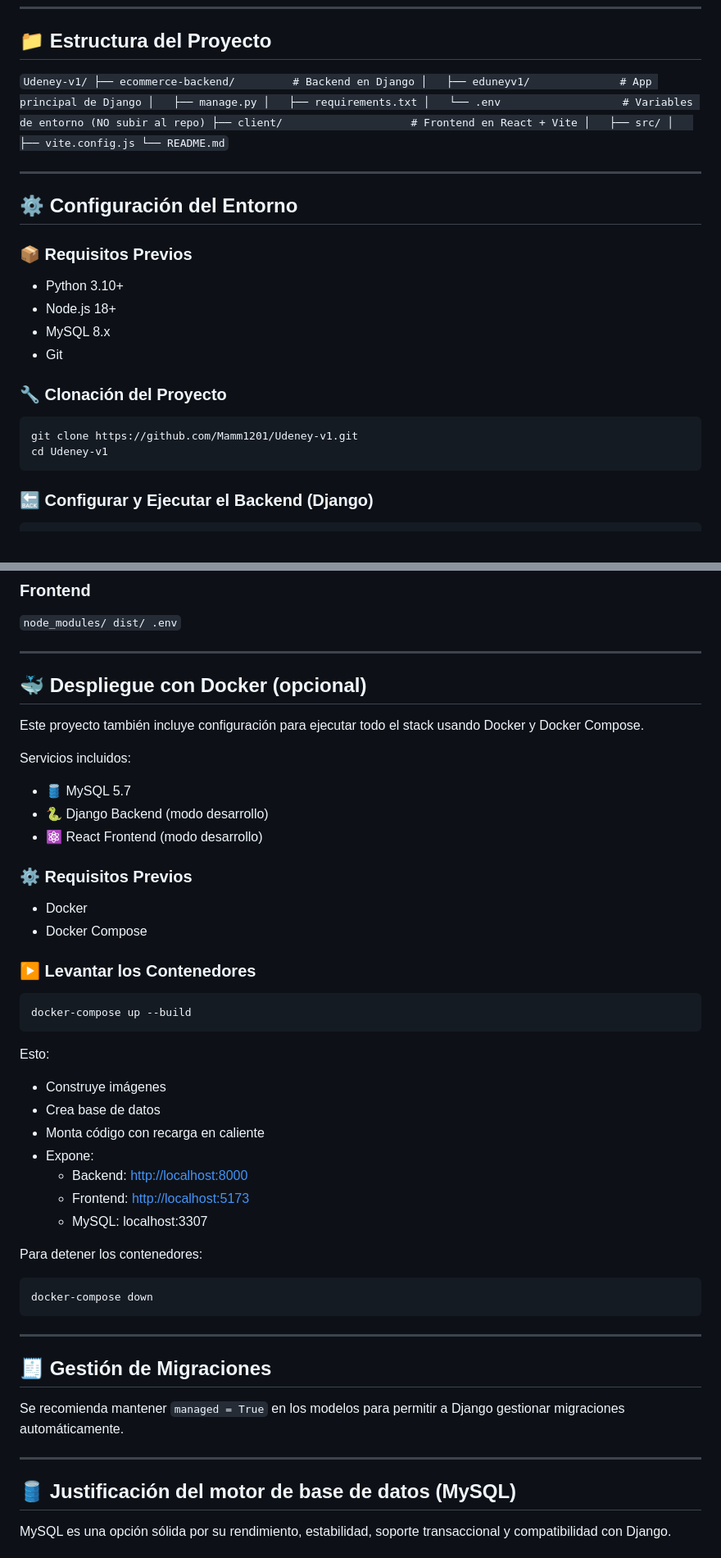
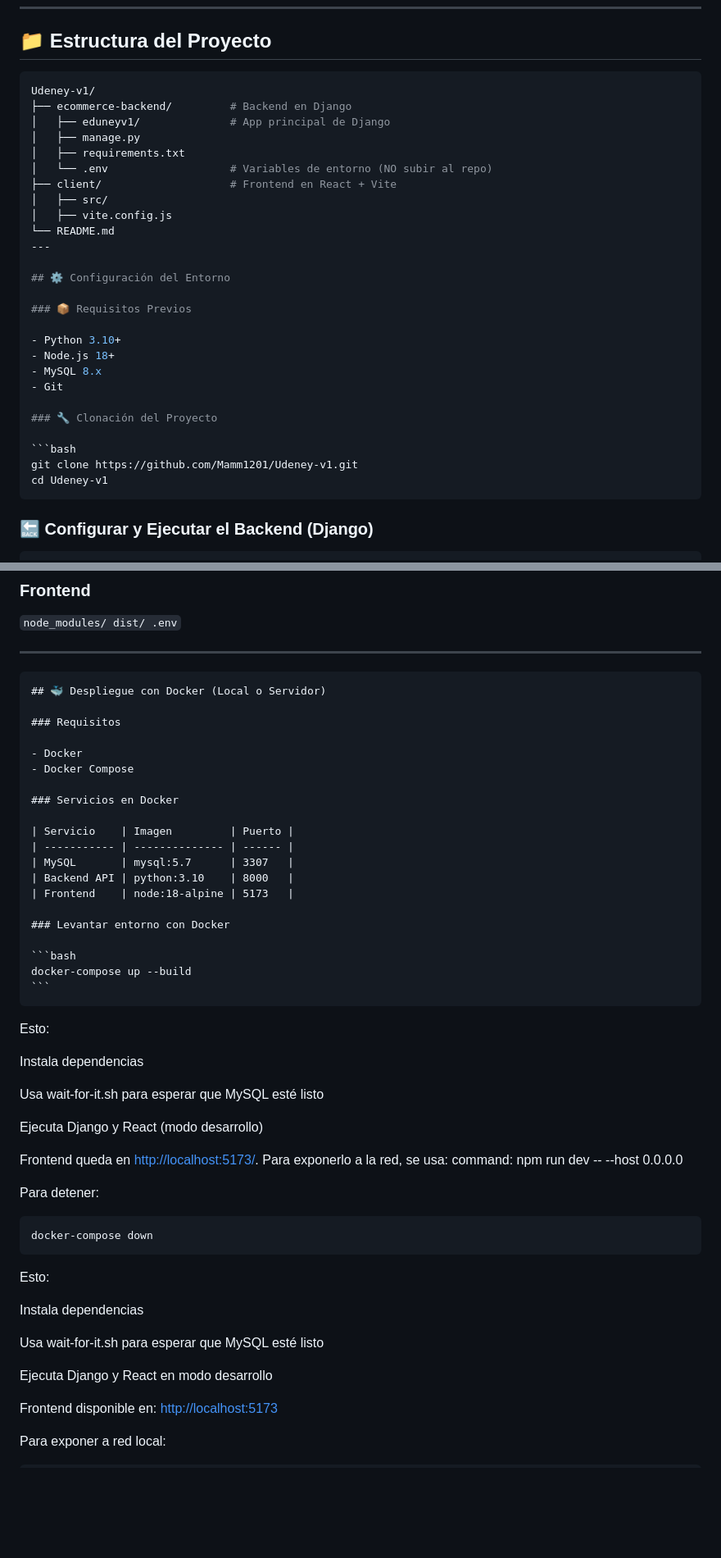
Before and after one commit to Mamm1201/Udeney-v1, a Markdown page: README.md, 2 parts joined by grey strips. Shown at 82% size. GitHub-like rendering; blank space fills up the shorter version.

`````diff
--- a/README.md
+++ b/README.md
@@ -64,7 +64,8 @@ En muchas comunidades, los estudiantes enfrentan dificultades para acceder a mat
 
 ## 📁 Estructura del Proyecto
 
-`Udeney-v1/
+````bash
+Udeney-v1/
 ├── ecommerce-backend/         # Backend en Django
 │   ├── eduneyv1/              # App principal de Django
 │   ├── manage.py
@@ -73,8 +74,7 @@ En muchas comunidades, los estudiantes enfrentan dificultades para acceder a mat
 ├── client/                    # Frontend en React + Vite
 │   ├── src/
 │   ├── vite.config.js
-└── README.md`
-
+└── README.md
 ---
 
 ## ⚙️ Configuración del Entorno
@@ -91,7 +91,7 @@ En muchas comunidades, los estudiantes enfrentan dificultades para acceder a mat
 ```bash
 git clone https://github.com/Mamm1201/Udeney-v1.git
 cd Udeney-v1
-```
+````
 
 ### 🔙 Configurar y Ejecutar el Backend (Django)
 
@@ -154,52 +158,56 @@ dist/
 
 ---
 
-## 🐳 Despliegue con Docker (opcional)
+````md
+## 🐳 Despliegue con Docker (Local o Servidor)
 
-Este proyecto también incluye configuración para ejecutar todo el stack usando Docker y Docker Compose.
-
-Servicios incluidos:
-
-- 🛢️ MySQL 5.7
-- 🐍 Django Backend (modo desarrollo)
-- ⚛️ React Frontend (modo desarrollo)
-
-### ⚙️ Requisitos Previos
+### Requisitos
 
 - Docker
 - Docker Compose
 
-### ▶️ Levantar los Contenedores
+### Servicios en Docker
+
+| Servicio    | Imagen         | Puerto |
+| ----------- | -------------- | ------ |
+| MySQL       | mysql:5.7      | 3307   |
+| Backend API | python:3.10    | 8000   |
+| Frontend    | node:18-alpine | 5173   |
+
+### Levantar entorno con Docker
 
 ```bash
 docker-compose up --build
 ```
+````
 
 Esto:
 
-- Construye imágenes
-- Crea base de datos
-- Monta código con recarga en caliente
-- Expone:
-  - Backend: <http://localhost:8000>
-  - Frontend: <http://localhost:5173>
-  - MySQL: localhost:3307
+Instala dependencias
 
-Para detener los contenedores:
+Usa wait-for-it.sh para esperar que MySQL esté listo
+
+Ejecuta Django y React (modo desarrollo)
+
+Frontend queda en <http://localhost:5173/>.
+Para exponerlo a la red, se usa:
+command: npm run dev -- --host 0.0.0.0
+
+Para detener:
 
 ```bash
 docker-compose down
 ```
 
----
+Esto:
 
-## 🧾 Gestión de Migraciones
+Instala dependencias
 
-Se recomienda mantener `managed = True` en los modelos para permitir a Django gestionar migraciones automáticamente.
+Usa wait-for-it.sh para esperar que MySQL esté listo
 
----
+Ejecuta Django y React en modo desarrollo
 
-## 🛢️ Justificación del motor de base de datos (MySQL)
+Frontend disponible en: <http://localhost:5173>
 
-MySQL es una opción sólida por su rendimiento, estabilidad, soporte transaccional y compatibilidad con Django.
+Para exponer a red local:
 
`````
Also changed, not shown: other parts of README.md (+79 -16 lines), CONTRIBUTING.md (added, +65 -0 lines).
